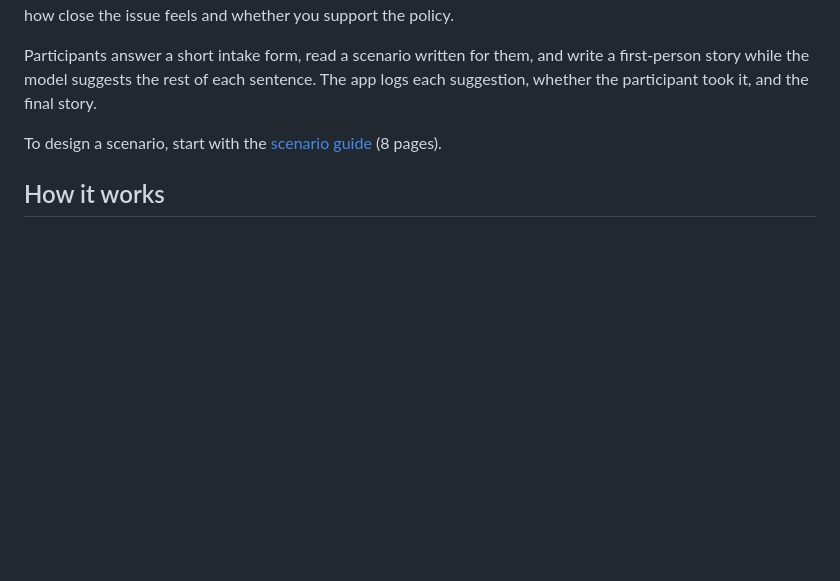
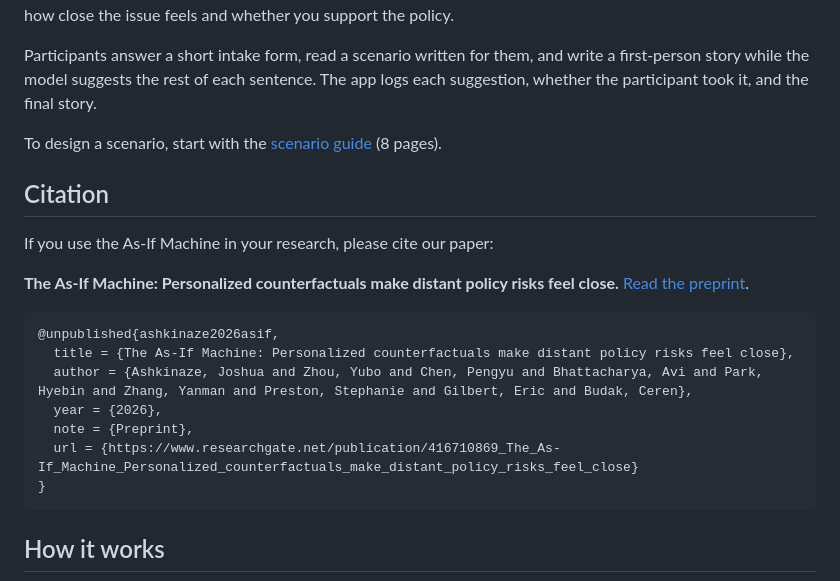
Before and after one commit to josh-ashkinaze/asif-machine, a Markdown page: README.md, the part around the change. Drawn GitHub-style; blank space fills up the shorter version.

Commit message:
Add citation for As-If Machine research paper
Added citation section with reference to research paper.

````diff
--- a/README.md
+++ b/README.md
@@ -5,6 +5,22 @@ A writing app where a language model autocompletes a participant's story as if t
 Participants answer a short intake form, read a scenario written for them, and write a first-person story while the model suggests the rest of each sentence. The app logs each suggestion, whether the participant took it, and the final story.
 
 To design a scenario, start with the [scenario guide](docs/AIM_SCENARIO_GUIDE.pdf) (8 pages).
+
+## Citation
+
+If you use the As-If Machine in your research, please cite our paper:
+
+**The As-If Machine: Personalized counterfactuals make distant policy risks feel close.** [Read the preprint](https://www.researchgate.net/publication/416710869_The_As-If_Machine_Personalized_counterfactuals_make_distant_policy_risks_feel_close).
+
+```bibtex
+@unpublished{ashkinaze2026asif,
+  title = {The As-If Machine: Personalized counterfactuals make distant policy risks feel close},
+  author = {Ashkinaze, Joshua and Zhou, Yubo and Chen, Pengyu and Bhattacharya, Avi and Park, Hyebin and Zhang, Yanman and Preston, Stephanie and Gilbert, Eric and Budak, Ceren},
+  year = {2026},
+  note = {Preprint},
+  url = {https://www.researchgate.net/publication/416710869_The_As-If_Machine_Personalized_counterfactuals_make_distant_policy_risks_feel_close}
+}
+```
 
 ## How it works
 
````
